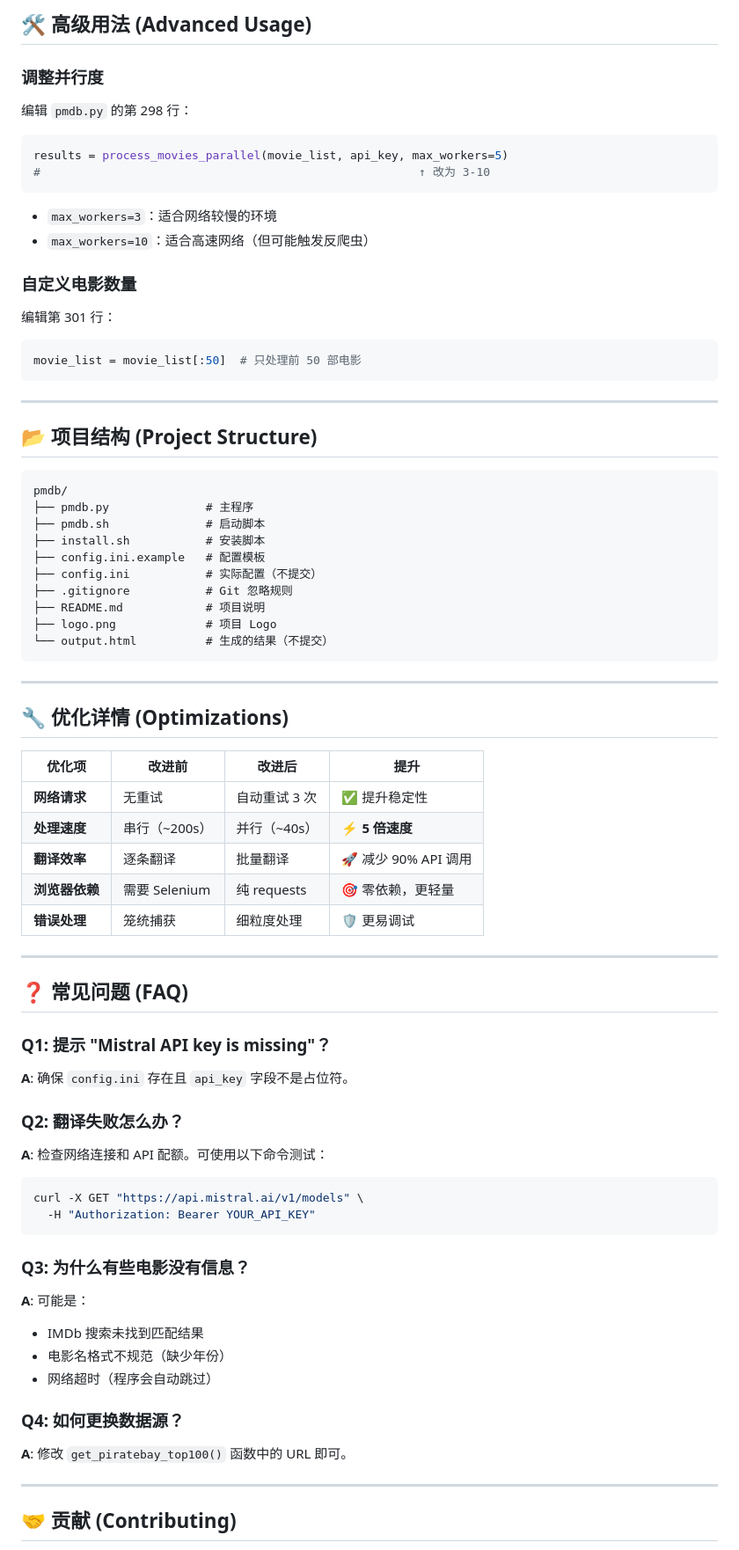
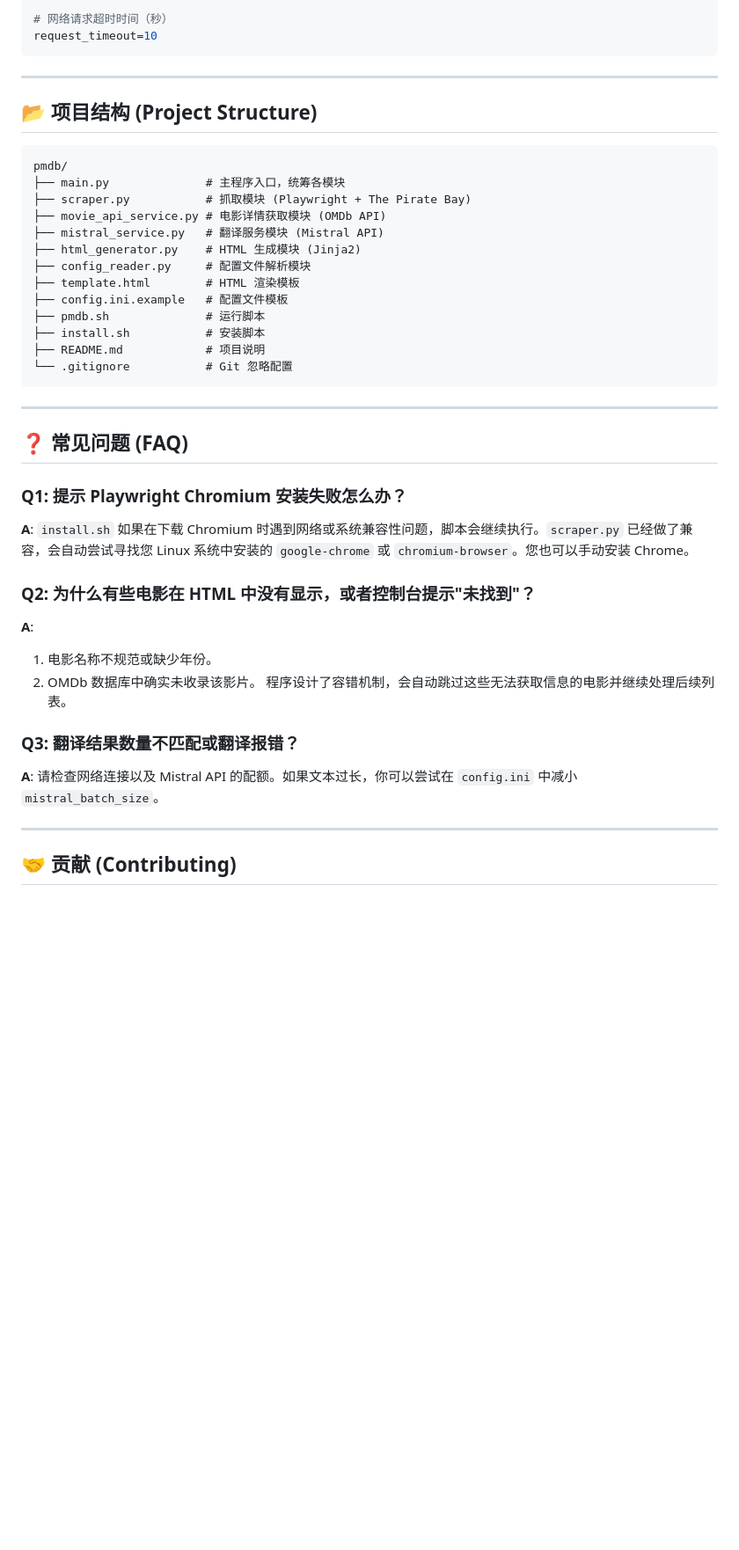
Before and after one commit to holefrog/pmdb, a Markdown page: README.md, the part around one of its changes. Shown at 88% size. Drawn GitHub-style; blank space fills up the shorter version.

````diff
--- a/README.md
+++ b/README.md
@@ -137,24 +114,6 @@ api_key_mistral="<YOUR_MISTRAL_API_KEY>" # Mistral API 密钥（必填）
 
-## 🛠️ 高级用法 (Advanced Usage)
-
-### 调整并行度
-
-编辑 `pmdb.py` 的第 298 行：
-
-```python
-results = process_movies_parallel(movie_list, api_key, max_workers=5)
-#                                                       ↑ 改为 3-10
-```
-
-- `max_workers=3`：适合网络较慢的环境
-- `max_workers=10`：适合高速网络（但可能触发反爬虫）
-
-### 自定义电影数量
-
-编辑第 301 行：
-
-```python
-movie_list = movie_list[:50]  # 只处理前 50 部电影
+# 网络请求超时时间（秒）
+request_timeout=10
 ```
 
 ---
@@ -163,51 +122,35 @@ movie_list = movie_list[:50]  # 只处理前 50 部电影
 
 ```
 pmdb/
-├── pmdb.py              # 主程序
-├── pmdb.sh              # 启动脚本
+├── main.py              # 主程序入口，统筹各模块
+├── scraper.py           # 抓取模块 (Playwright + The Pirate Bay)
+├── movie_api_service.py # 电影详情获取模块 (OMDb API)
+├── mistral_service.py   # 翻译服务模块 (Mistral API)
+├── html_generator.py    # HTML 生成模块 (Jinja2)
+├── config_reader.py     # 配置文件解析模块
+├── template.html        # HTML 渲染模板
+├── config.ini.example   # 配置文件模板
+├── pmdb.sh              # 运行脚本
 ├── install.sh           # 安装脚本
-├── config.ini.example   # 配置模板
-├── config.ini           # 实际配置（不提交）
-├── .gitignore           # Git 忽略规则
 ├── README.md            # 项目说明
-├── logo.png             # 项目 Logo
-└── output.html          # 生成的结果（不提交）
+└── .gitignore           # Git 忽略配置
 ```
-
----
-
-## 🔧 优化详情 (Optimizations)
-
-| 优化项 | 改进前 | 改进后 | 提升 |
-|--------|--------|--------|------|
-| **网络请求** | 无重试 | 自动重试 3 次 | ✅ 提升稳定性 |
-| **处理速度** | 串行（~200s） | 并行（~40s） | ⚡ **5 倍速度** |
-| **翻译效率** | 逐条翻译 | 批量翻译 | 🚀 减少 90% API 调用 |
-| **浏览器依赖** | 需要 Selenium | 纯 requests | 🎯 零依赖，更轻量 |
-| **错误处理** | 笼统捕获 | 细粒度处理 | 🛡️ 更易调试 |
 
 ---
 
 ## ❓ 常见问题 (FAQ)
 
-### Q1: 提示 "Mistral API key is missing"？
-**A**: 确保 `config.ini` 存在且 `api_key` 字段不是占位符。
+### Q1: 提示 Playwright Chromium 安装失败怎么办？
+**A**: `install.sh` 如果在下载 Chromium 时遇到网络或系统兼容性问题，脚本会继续执行。`scraper.py` 已经做了兼容，会自动尝试寻找您 Linux 系统中安装的 `google-chrome` 或 `chromium-browser`。您也可以手动安装 Chrome。
 
-### Q2: 翻译失败怎么办？
-**A**: 检查网络连接和 API 配额。可使用以下命令测试：
-```bash
-curl -X GET "https://api.mistral.ai/v1/models" \
-  -H "Authorization: Bearer YOUR_API_KEY"
-```
+### Q2: 为什么有些电影在 HTML 中没有显示，或者控制台提示"未找到"？
+**A**:
+1. 电影名称不规范或缺少年份。
+2. OMDb 数据库中确实未收录该影片。
+程序设计了容错机制，会自动跳过这些无法获取信息的电影并继续处理后续列表。
 
-### Q3: 为什么有些电影没有信息？
-**A**: 可能是：
-- IMDb 搜索未找到匹配结果
-- 电影名格式不规范（缺少年份）
-- 网络超时（程序会自动跳过）
-
-### Q4: 如何更换数据源？
-**A**: 修改 `get_piratebay_top100()` 函数中的 URL 即可。
+### Q3: 翻译结果数量不匹配或翻译报错？
+**A**: 请检查网络连接以及 Mistral API 的配额。如果文本过长，你可以尝试在 `config.ini` 中减小 `mistral_batch_size`。
 
 ---
 
````
Also changed, not shown: other parts of README.md (+44 -87 lines).
